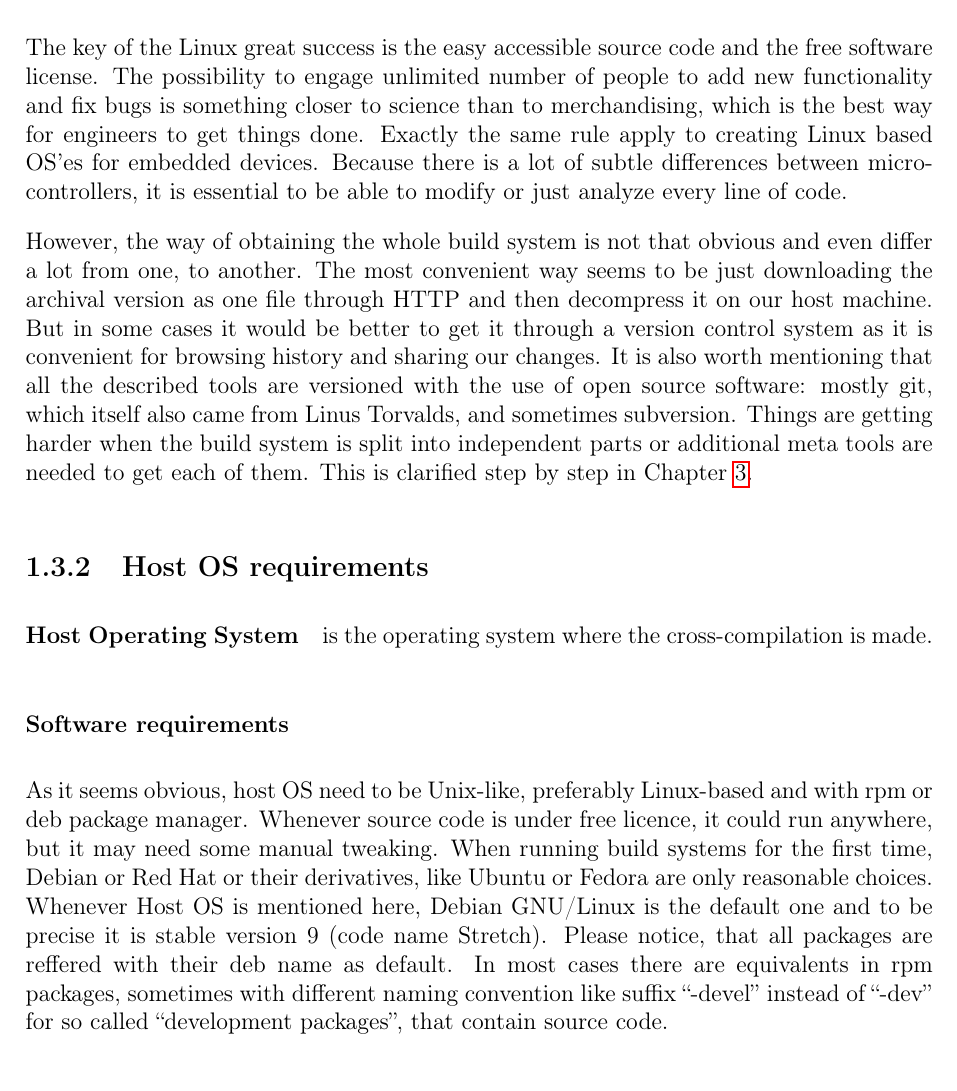
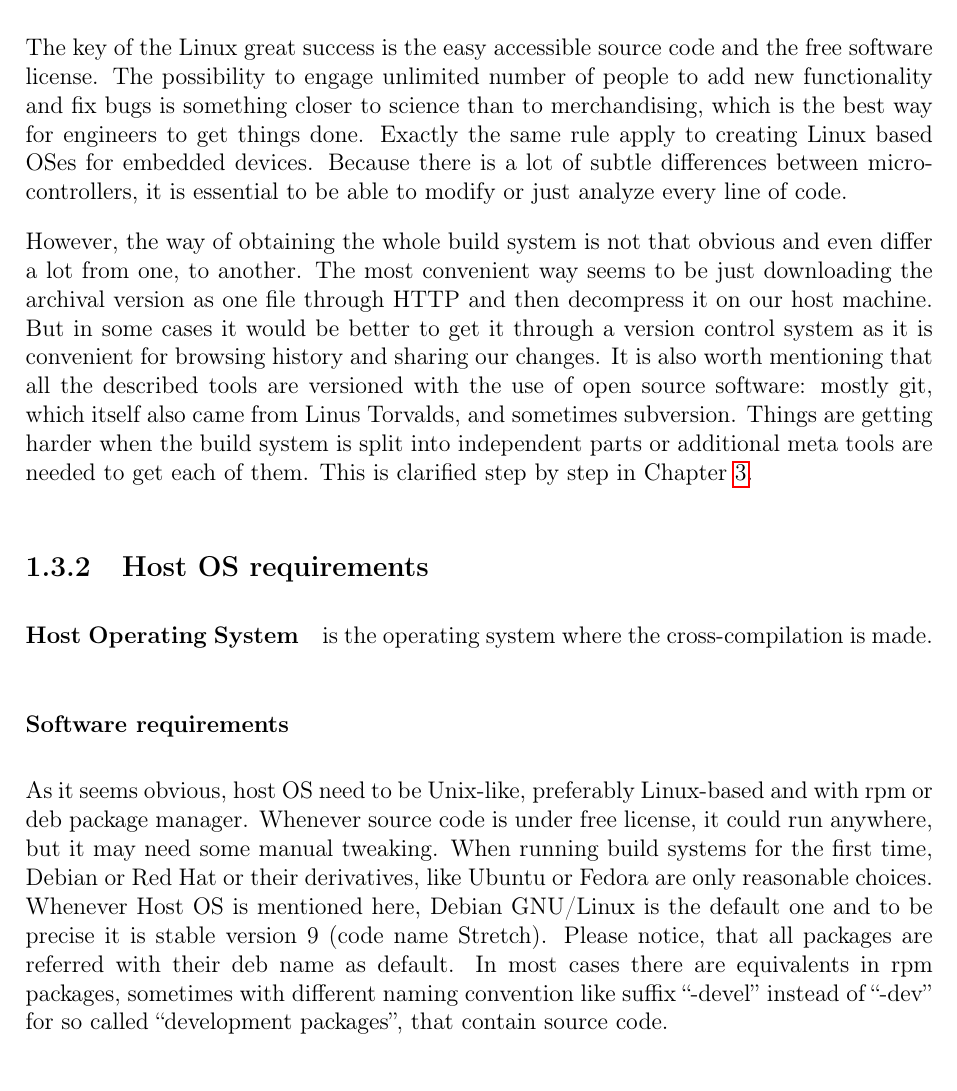
Before and after one commit to cdynak/embedded-linux-build-systems, a LaTeX thesis (embedded-linux-build-systems.tex): part of page 13 of 58, cut so that both start at the same text. Compiled offline with pdfLaTeX.

Commit message:
aspell fixes

```diff
--- a/embedded-linux-build-systems.tex
+++ b/embedded-linux-build-systems.tex
@@ -252,9 +252,16 @@ The most valuable source of technical information is and always should be offici
 
 \subsection{Source code}
 
-The key of the Linux great success is the easy accessible source code and the free software license. The possibility to engage unlimited number of people to add new functionality and fix bugs is something closer to science than to merchandising, which is the best way for engineers to get things done. Exactly the same rule apply to creating Linux based OS'es for embedded devices. Because there is a~lot of subtle differences between micro-controllers, it is essential to be able to modify or just analyze every line of code.
-
-However, the way of obtaining the whole build system is not that obvious and even differ a~lot from one, to another. The most convenient way seems to be just downloading the archival version as one file through HTTP and then decompress it on our host machine. But in some cases it would be better to get it through a~version control system as it is convenient for browsing history and sharing our changes. It is also worth mentioning that all the described tools are versioned with the use of open source software: mostly git, which itself also came from Linus Torvalds, and sometimes subversion. Things are getting harder when the build system is split into independent parts or additional meta tools are needed to get each of them. This is clarified step by step in Chapter \ref{chapter:build-systems}.
+The key of the Linux great success is the easy accessible source code and the free software license.
+The possibility to engage unlimited number of people to add new functionality and fix bugs is something closer to science than to merchandising, which is the best way for engineers to get things done.
+Exactly the same rule apply to creating Linux based OSes for embedded devices. Because there is a~lot of subtle differences between micro-controllers, it is essential to be able to modify or just analyze every line of code.
+
+However, the way of obtaining the whole build system is not that obvious and even differ a~lot from one, to another.
+The most convenient way seems to be just downloading the archival version as one file through HTTP and then decompress it on our host machine.
+But in some cases it would be better to get it through a~version control system as it is convenient for browsing history and sharing our changes.
+It is also worth mentioning that all the described tools are versioned with the use of open source software: mostly git, which itself also came from Linus Torvalds, and sometimes subversion.
+Things are getting harder when the build system is split into independent parts or additional meta tools are needed to get each of them.
+This is clarified step by step in Chapter \ref{chapter:build-systems}.
 
 
 \subsection{Host OS requirements}
@@ -262,18 +269,32 @@ However, the way of obtaining the whole build system is not that obvious and eve
 \paragraph{Host Operating System} is the operating system where the cross-compilation is made.
 
 \subsubsection{Software requirements}
-As it seems obvious, host OS need to be Unix-like, preferably Linux-based and with rpm or deb package manager. Whenever source code is under free licence, it could run anywhere, but it may need some manual tweaking. When running build systems for the first time, Debian or Red Hat or their derivatives, like Ubuntu or Fedora are only reasonable choices. Whenever Host OS is mentioned here, Debian GNU/Linux is the default one and to be precise it is stable version 9 (code name Stretch). Please notice, that all packages are reffered with their deb name as default. In most cases there are equivalents in rpm packages, sometimes with different naming convention like suffix ``-devel'' instead of ``-dev'' for so called ``development packages'', that contain source code.
+As it seems obvious, host OS need to be Unix-like, preferably Linux-based and with rpm or deb package manager.
+Whenever source code is under free license, it could run anywhere, but it may need some manual tweaking.
+When running build systems for the first time, Debian or Red Hat or their derivatives, like Ubuntu or Fedora are only reasonable choices.
+Whenever Host OS is mentioned here, Debian GNU/Linux is the default one and to be precise it is stable version 9 (code name Stretch).
+Please notice, that all packages are referred with their deb name as default.
+In most cases there are equivalents in rpm packages, sometimes with different naming convention like suffix ``-devel'' instead of ``-dev'' for so called ``development packages'', that contain source code.
 
 \subsubsection{Hardware requirements}
-The software requirements are easy to satisfy, because most useful Linux distribution have no costs and could be deployed within minutes on a~virtual machine, but the hardware resources are more crucial. On 10 years old cheap laptop, the compilation of the Linux kernel took a~lot of lime, so It is worth to notice, because it was only kernel compilation, excluding any packages. For modern machines it is not such a~big problem, but anyway most tutorials are suggesting to get away from computer and enjoy a~``large hot drink''. The comparison of resource usage could be found in Chapter \ref{chapter:build-comparison}.
+The software requirements are easy to satisfy, because most useful Linux distribution have no costs and could be deployed within minutes on a~virtual machine, but the hardware resources are more crucial.
+On 10 years old cheap laptop, the compilation of the Linux kernel took a~lot of lime, so It is worth to notice, because it was only kernel compilation, excluding any packages.
+For modern machines it is not such a~big problem, but anyway most tutorials are suggesting to get away from computer and enjoy a~``large hot drink''.
+The comparison of resource usage could be found in Chapter \ref{chapter:build-comparison}.
 
 \subsection{Cross-compilation toolchain}
 % https://toolchains.free-electrons.com
 % https://elinux.org/Toolchains
 
-As mentioned at the beginning of this chapter, cross-compilation is essential for the whole process, because embedded devices have different processor architecture than the host system in all considered cases. Before cross-compilation could start, the cross-compiler must already exist on the system or it will be created at the beginning. It needs to be done only once, but it is treated as part of the complete build process.
-
-The default compiler is obviously GCC in all cases, because it fits perfectly in the open source / Unix-like ecosystem and it is its base building block. There is also a~possibility to select another compiler, like i.e. clang. Different linker could be chosen as well. The default one is the GNU linker (or GNU ld), but because of the enormous number of linking operations, different one like ``gold linker'' could be considered, which seems to be faster. That one is also a~part of GNU Project. The most basic setup was chosen, to make things easily comparable.
+As mentioned at the beginning of this chapter, cross-compilation is essential for the whole process, because embedded devices have different processor architecture than the host system in all considered cases.
+Before cross-compilation could start, the cross-compiler must already exist on the system or it will be created at the beginning.
+It needs to be done only once, but it is treated as part of the complete build process.
+
+The default compiler is obviously GCC in all cases, because it fits perfectly in the open source / Unix-like ecosystem and it is its base building block.
+There is also a~possibility to select another compiler, like i.e. clang. Different linker could be chosen as well.
+The default one is the GNU linker (or GNU ld), but because of the enormous number of linking operations, different one like ``gold linker'' could be considered, which seems to be faster.
+That one is also a~part of GNU Project.
+The most basic setup was chosen, to make things easily comparable.
 
 
 \subsection{Target OS configuration}
```
Also changed, not shown: embedded-linux-build-systems.tex (33 more changed lines).
